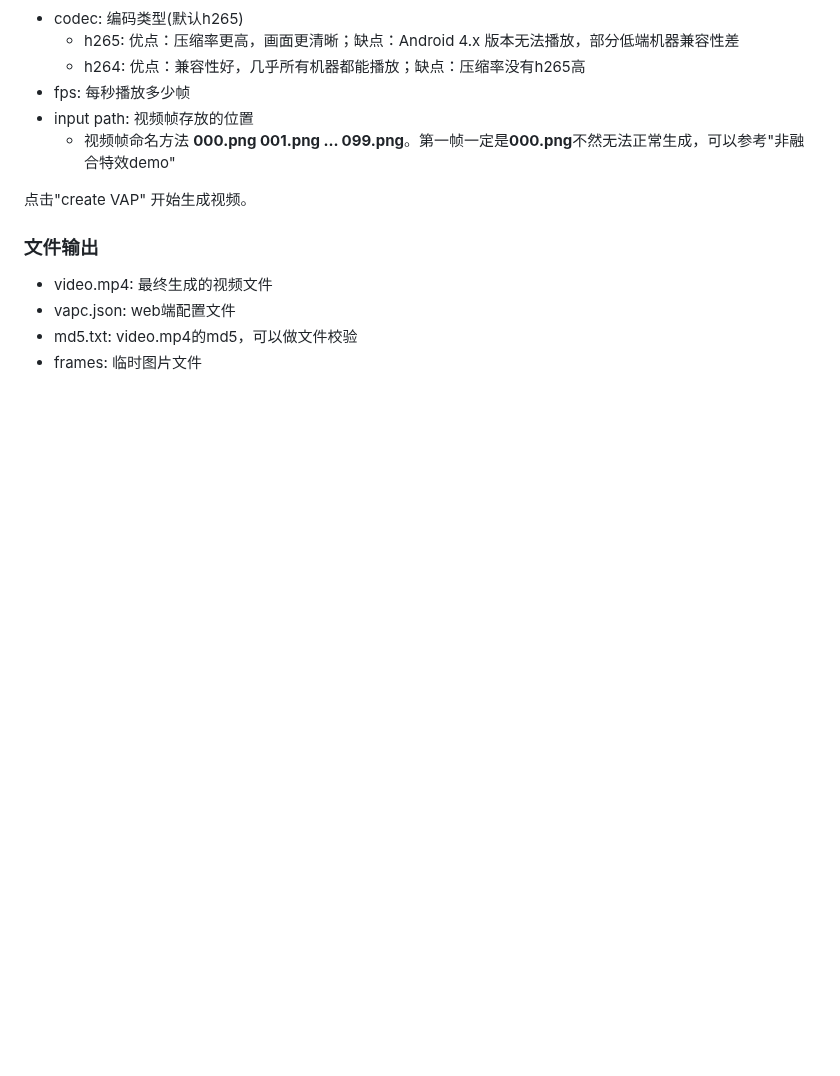
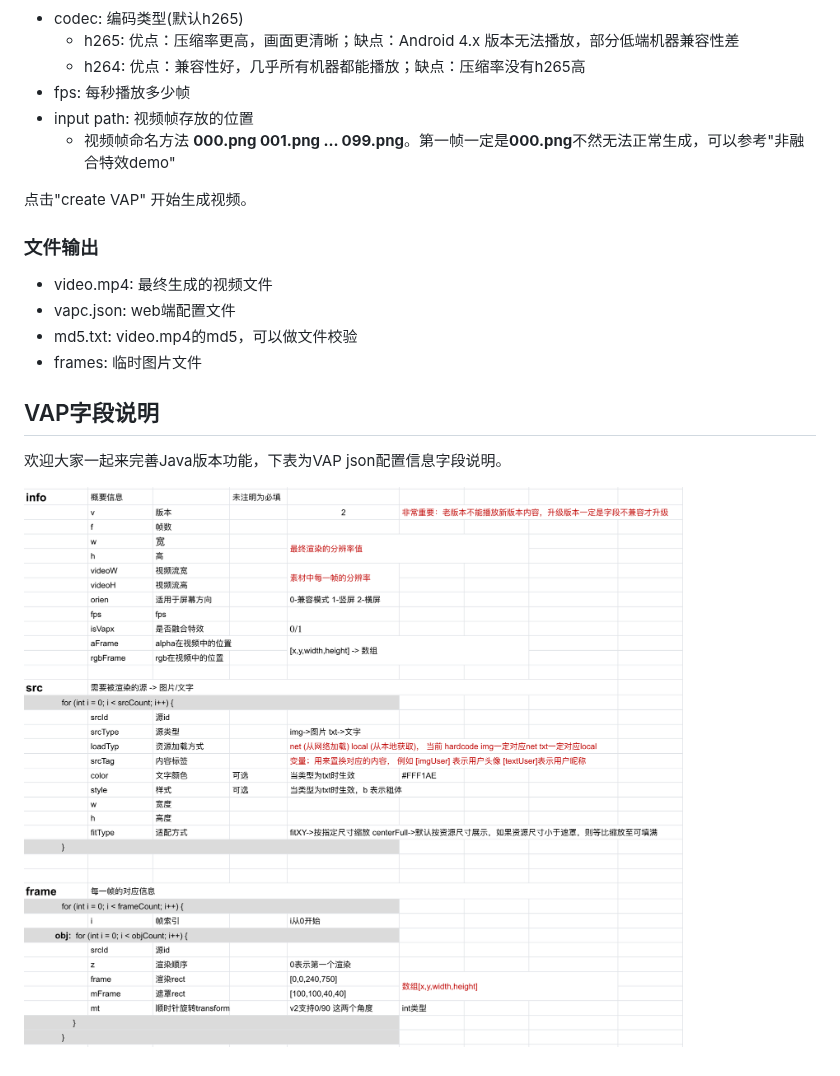
Before and after one commit to Tencent/vap, a Markdown page: tool/VapTool_Java.md, the part around the change. Drawn GitHub-style; pictures changed too: tool/images/vap_field_info.png (added); blank space fills up the shorter version.

```diff
--- a/tool/VapTool_Java.md
+++ b/tool/VapTool_Java.md
@@ -62,3 +62,9 @@ chmod +x mac_start.sh
 * vapc.json: web端配置文件
 * md5.txt: video.mp4的md5，可以做文件校验
 * frames: 临时图片文件
+
+## VAP字段说明
+
+欢迎大家一起来完善Java版本功能，下表为VAP json配置信息字段说明。
+
+![](images/vap_field_info.png)
```
